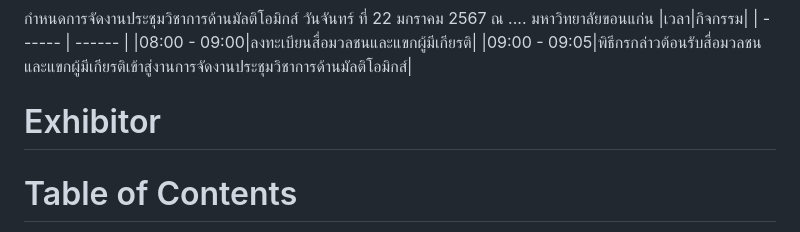
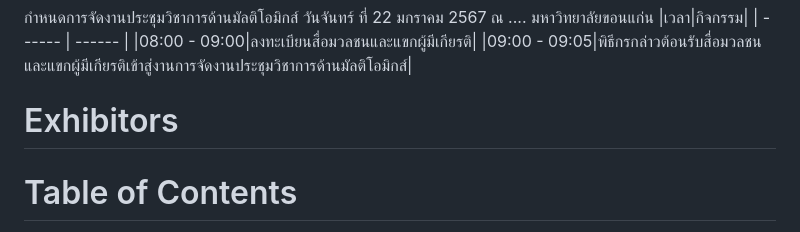
Before and after one commit to KKUPC/MultiOmics2024, a Markdown page: README.md, the part around the change. GitHub-like rendering.

```diff
--- a/README.md
+++ b/README.md
@@ -47,7 +47,7 @@
 |08:00 - 09:00|ลงทะเบียนสื่อมวลชนและแขกผู้มีเกียรติ|
 |09:00 - 09:05|พิธีกรกล่าวต้อนรับสื่อมวลชนและแขกผู้มีเกียรติเข้าสู่งานการจัดงานประชุมวิชาการด้านมัลติโอมิกส์|
 <!-- pagebreak -->
-# Exhibitor
+# Exhibitors
 <!-- pagebreak -->
 # Table of Contents
 - [Introduction](#introduction)
```
